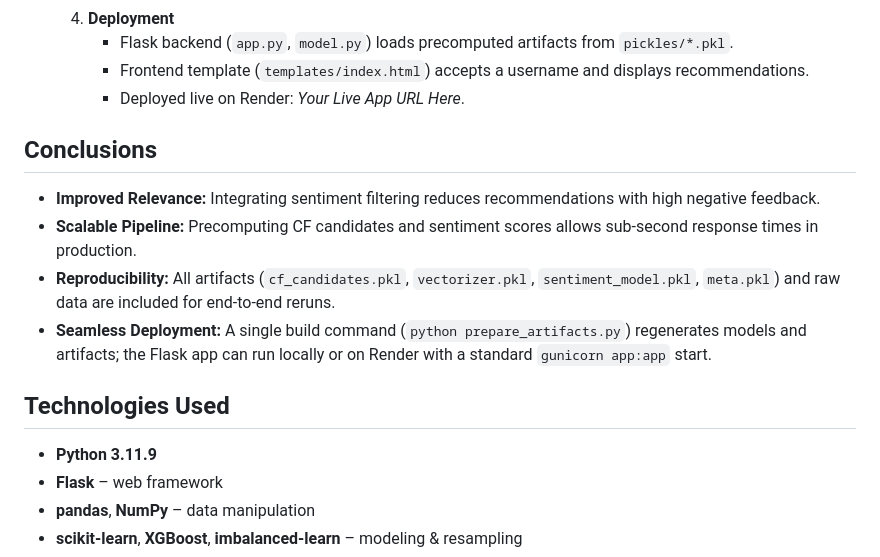
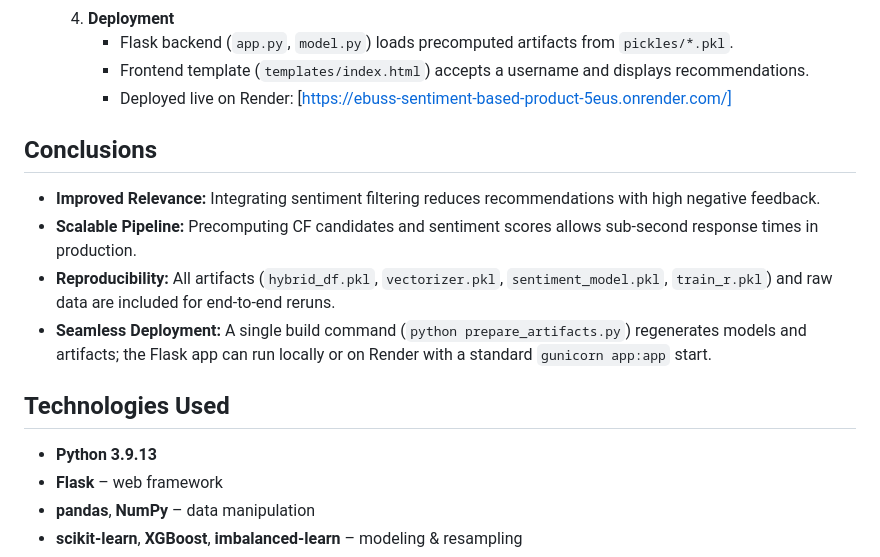
Before and after one commit to DeepthiShreeya/ebuss-Sentiment-Based-Product-Recommendation-System, a Markdown page: README.md, the part around the change. Rendered like a GitHub page.

```diff
--- a/README.md
+++ b/README.md
@@ -28,16 +28,16 @@
   4. **Deployment**
      - Flask backend (`app.py`, `model.py`) loads precomputed artifacts from `pickles/*.pkl`.
      - Frontend template (`templates/index.html`) accepts a username and displays recommendations.
-     - Deployed live on Render: _Your Live App URL Here_.
+     - Deployed live on Render: [https://ebuss-sentiment-based-product-5eus.onrender.com/]
 
 ## Conclusions
 - **Improved Relevance:** Integrating sentiment filtering reduces recommendations with high negative feedback.
 - **Scalable Pipeline:** Precomputing CF candidates and sentiment scores allows sub‑second response times in production.
-- **Reproducibility:** All artifacts (`cf_candidates.pkl`, `vectorizer.pkl`, `sentiment_model.pkl`, `meta.pkl`) and raw data are included for end‑to‑end reruns.
+- **Reproducibility:** All artifacts (`hybrid_df.pkl`, `vectorizer.pkl`, `sentiment_model.pkl`, `train_r.pkl`) and raw data are included for end‑to‑end reruns.
 - **Seamless Deployment:** A single build command (`python prepare_artifacts.py`) regenerates models and artifacts; the Flask app can run locally or on Render with a standard `gunicorn app:app` start.
 
 ## Technologies Used
-- **Python 3.11.9**
+- **Python 3.9.13**
 - **Flask** – web framework
 - **pandas**, **NumPy** – data manipulation
 - **scikit‑learn**, **XGBoost**, **imbalanced‑learn** – modeling & resampling
```
